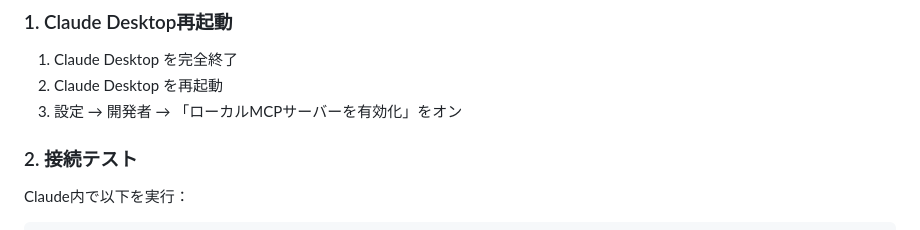
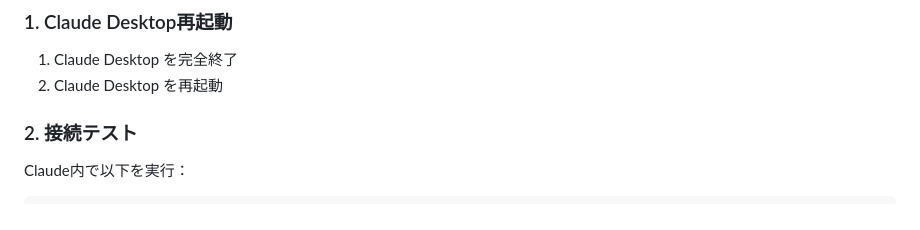
Before and after one commit to overdozer1124/claude-appsscript-pro, a Markdown page: README.md, the part around the change. Rendered like a GitHub page.

Commit message:
Update README.md2025/08/18 10:17

```diff
--- a/README.md
+++ b/README.md
@@ -154,7 +154,6 @@ npm install && chmod +x install.sh && ./install.sh
 
 1. Claude Desktop を完全終了
 2. Claude Desktop を再起動
-3. 設定 → 開発者 → 「ローカルMCPサーバーを有効化」をオン
 
 ### 2. 接続テスト
 
```
